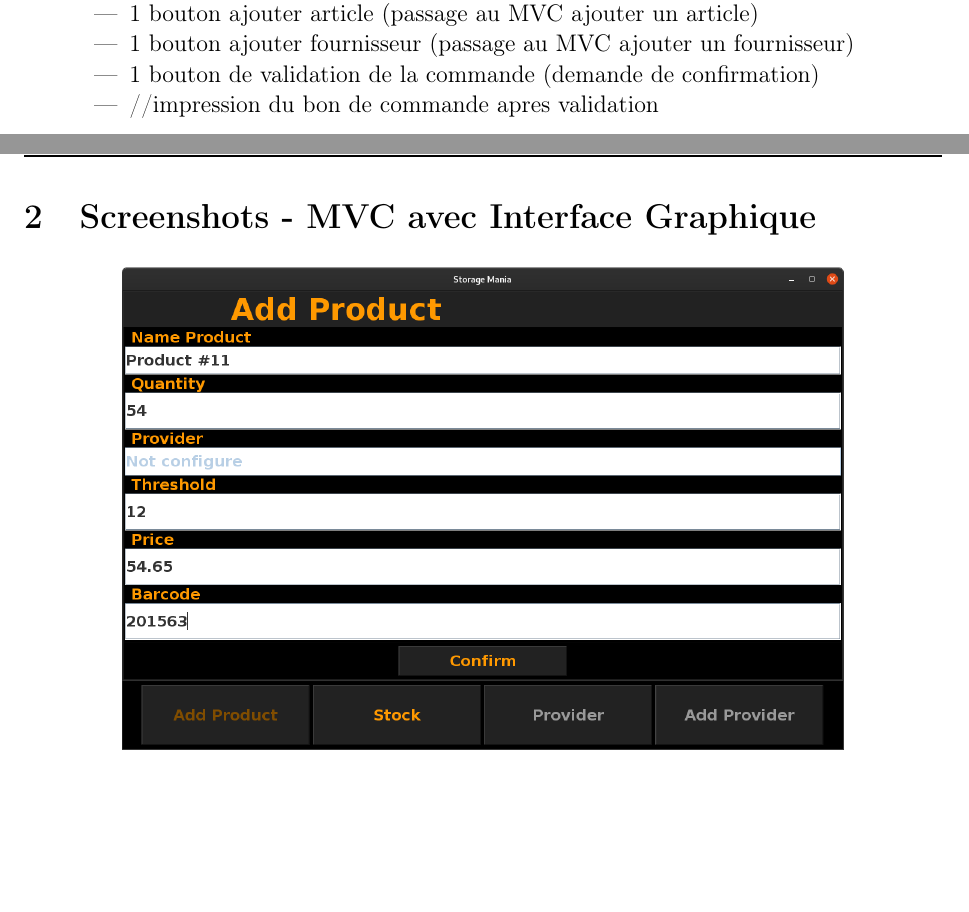
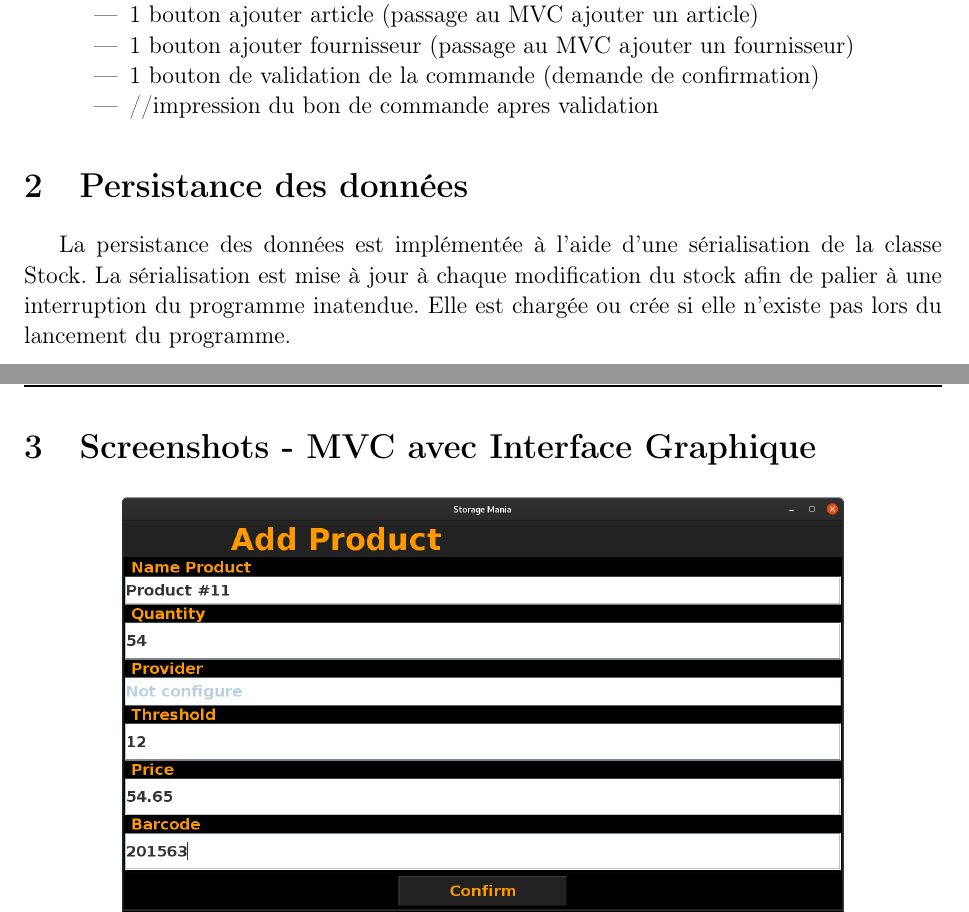
Before and after one commit to SillyCodingBros/storage-mania, a LaTeX document (latex/iter4/main.tex): two parts of pages 13 and 14 of 17, joined at a grey line, cut so that both start at the same text, the shorter picture padded with empty space. Compiled offline with pdfLaTeX.

Commit message:
persistance

```diff
--- a/latex/iter4/main.tex
+++ b/latex/iter4/main.tex
@@ -349,6 +349,9 @@
                     \item //impression du bon de commande apres validation
     	        \end{itemize}
 	    \end{itemize}
+
+	   \section{Persistance des données}
+	   La persistance des données est implémentée à l'aide d'une sérialisation de la classe Stock. La sérialisation est mise à jour à chaque modification du stock afin de palier à une interruption du programme inatendue. Elle est chargée ou crée si elle n'existe pas lors du lancement du programme.
 	   \section{Screenshots - MVC avec Interface Graphique}
 	   \centerline{\includegraphics[scale=0.30]{img/addProduct.png}}
 	   \begin{center}
```
